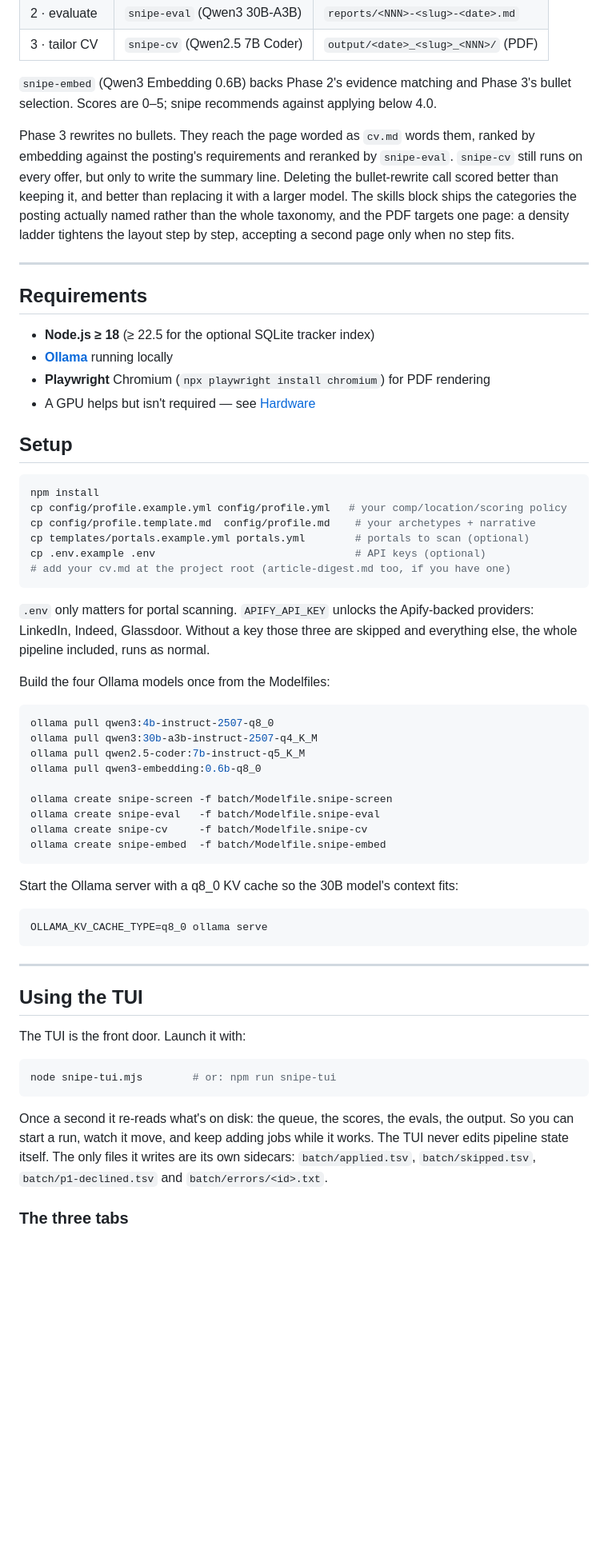
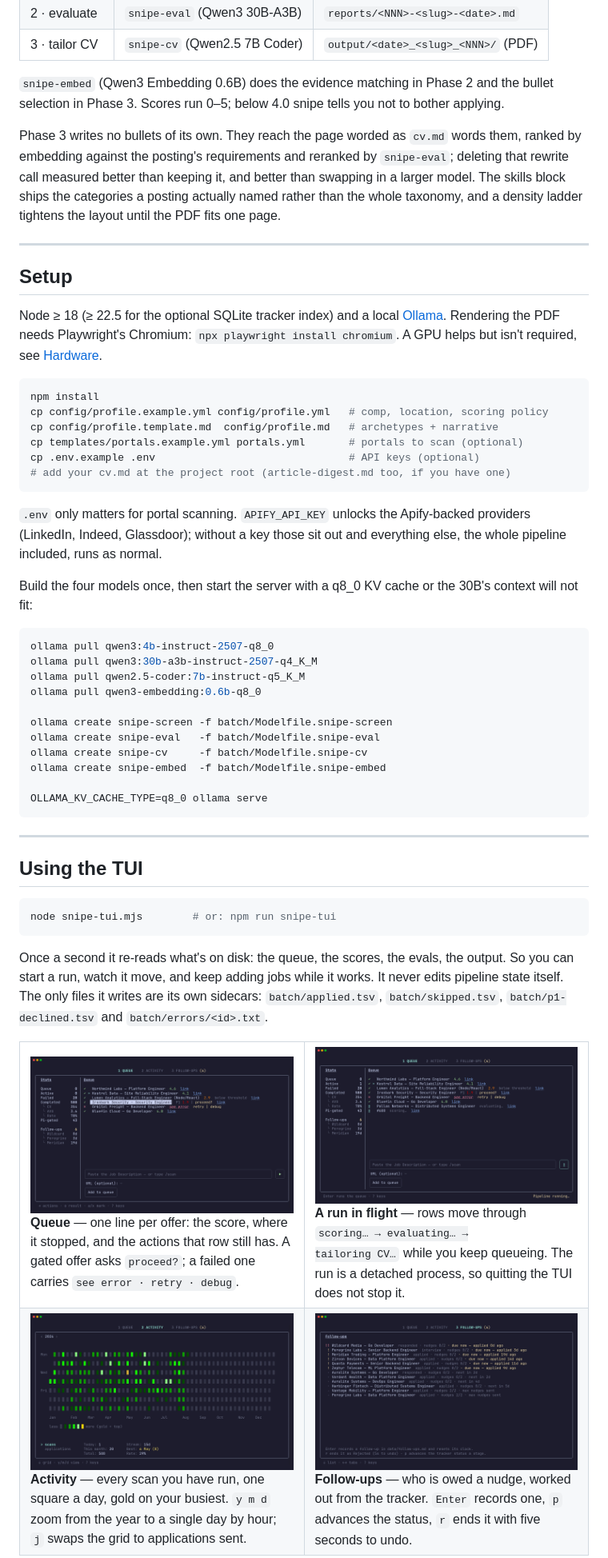
Before and after one commit to dsk1ra/snipe-cli, a Markdown page: README.md, the part around the change printed below. Shown: that part at 80% size. Rendered like a GitHub page; pictures changed too: demo/screens/activity-year.png (added), demo/screens/followups.png (added), demo/screens/queue.png (added); blank space fills up the shorter version.

````diff
--- a/README.md
+++ b/README.md
@@ -46,44 +51,41 @@ yours.
 | 2 · evaluate | `snipe-eval` (Qwen3 30B-A3B) | `reports/<NNN>-<slug>-<date>.md` |
 | 3 · tailor CV | `snipe-cv` (Qwen2.5 7B Coder) | `output/<date>_<slug>_<NNN>/` (PDF) |
 
-`snipe-embed` (Qwen3 Embedding 0.6B) backs Phase 2's evidence matching and
-Phase 3's bullet selection. Scores are 0–5; snipe recommends against applying
-below 4.0.
+`snipe-embed` (Qwen3 Embedding 0.6B) does the evidence matching in Phase 2 and
+the bullet selection in Phase 3. Scores run 0–5; below 4.0 snipe tells you not to
+bother applying.
 
-Phase 3 rewrites no bullets. They reach the page worded as `cv.md` words them,
-ranked by embedding against the posting's requirements and reranked by
-`snipe-eval`. `snipe-cv` still runs on every offer, but only to write the summary
-line. Deleting the bullet-rewrite call scored better than keeping it, and better
-than replacing it with a larger model. The skills block ships the categories the posting actually named
-rather than the whole taxonomy, and the PDF targets one page: a density ladder
-tightens the layout step by step, accepting a second page only when no step
-fits.
+Phase 3 writes no bullets of its own. They reach the page worded as `cv.md` words
+them, ranked by embedding against the posting's requirements and reranked by
+`snipe-eval`; deleting that rewrite call measured better than keeping it, and
+better than swapping in a larger model. The skills block ships the categories a
+posting actually named rather than the whole taxonomy, and a density ladder
+tightens the layout until the PDF fits one page.
 
 ---
 
-## Requirements
+## Setup
 
-- **Node.js ≥ 18** (≥ 22.5 for the optional SQLite tracker index)
-- **[Ollama](https://ollama.com)** running locally
-- **Playwright** Chromium (`npx playwright install chromium`) for PDF rendering
-- A GPU helps but isn't required — see [Hardware](#hardware)
-
-## Setup
+Node ≥ 18 (≥ 22.5 for the optional SQLite tracker index) and a local
+[Ollama](https://ollama.com). Rendering the PDF needs Playwright's Chromium:
+`npx playwright install chromium`. A GPU helps but isn't required, see
+[Hardware](#hardware).
 
 ```bash
 npm install
-cp config/profile.example.yml config/profile.yml   # your comp/location/scoring policy
-cp config/profile.template.md  config/profile.md    # your archetypes + narrative
-cp templates/portals.example.yml portals.yml        # portals to scan (optional)
-cp .env.example .env                                # API keys (optional)
+cp config/profile.example.yml config/profile.yml   # comp, location, scoring policy
+cp config/profile.template.md  config/profile.md   # archetypes + narrative
+cp templates/portals.example.yml portals.yml       # portals to scan (optional)
+cp .env.example .env                               # API keys (optional)
 # add your cv.md at the project root (article-digest.md too, if you have one)
 ```
 
 `.env` only matters for portal scanning. `APIFY_API_KEY` unlocks the Apify-backed
-providers: LinkedIn, Indeed, Glassdoor. Without a key those three are skipped and
+providers (LinkedIn, Indeed, Glassdoor); without a key those sit out and
 everything else, the whole pipeline included, runs as normal.
 
-Build the four Ollama models once from the Modelfiles:
+Build the four models once, then start the server with a q8_0 KV cache or the
+30B's context will not fit:
 
 ```bash
 ollama pull qwen3:4b-instruct-2507-q8_0
@@ -95,11 +97,7 @@ ollama create snipe-screen -f batch/Modelfile.snipe-screen
 ollama create snipe-eval   -f batch/Modelfile.snipe-eval
 ollama create snipe-cv     -f batch/Modelfile.snipe-cv
 ollama create snipe-embed  -f batch/Modelfile.snipe-embed
-```
 
-Start the Ollama server with a q8_0 KV cache so the 30B model's context fits:
-
-```bash
 OLLAMA_KV_CACHE_TYPE=q8_0 ollama serve
 ```
 
@@ -107,17 +105,36 @@ OLLAMA_KV_CACHE_TYPE=q8_0 ollama serve
 
 ## Using the TUI
 
-The TUI is the front door. Launch it with:
-
 ```bash
 node snipe-tui.mjs        # or: npm run snipe-tui
 ```
 
 Once a second it re-reads what's on disk: the queue, the scores, the evals, the
 output. So you can start a run, watch it move, and keep adding jobs while it
-works. The TUI never edits pipeline state itself. The only files it writes are
-its own sidecars: `batch/applied.tsv`, `batch/skipped.tsv`,
-`batch/p1-declined.tsv` and `batch/errors/<id>.txt`.
+works. It never edits pipeline state itself. The only files it writes are its own
+sidecars: `batch/applied.tsv`, `batch/skipped.tsv`, `batch/p1-declined.tsv` and
+`batch/errors/<id>.txt`.
 
-### The three tabs
+<table>
+<tr>
+<td width="50%"><a href="demo/screens/queue.png"><img src="demo/screens/queue.png" alt="The queue tab"></a><br>
+<b>Queue</b> — one line per offer: the score, where it stopped, and the actions
+that row still has. A gated offer asks <code>proceed?</code>; a failed one
+carries <code>see error · retry · debug</code>.</td>
+<td width="50%"><a href="demo/screens/running.png"><img src="demo/screens/running.png" alt="A run in flight"></a><br>
+<b>A run in flight</b> — rows move through <code>scoring… → evaluating… →
+tailoring CV…</code> while you keep queueing. The run is a detached process, so
+quitting the TUI does not stop it.</td>
+</tr>
+<tr>
+<td><a href="demo/screens/activity-year.png"><img src="demo/screens/activity-year.png" alt="The activity heatmap"></a><br>
+<b>Activity</b> — every scan you have run, one square a day, gold on your
+busiest. <code>y m d</code> zoom from the year to a single day by hour;
+<code>j</code> swaps the grid to applications sent.</td>
+<td><a href="demo/screens/followups.png"><img src="demo/screens/followups.png" alt="The follow-ups tab"></a><br>
+<b>Follow-ups</b> — who is owed a nudge, worked out from the tracker.
+<code>Enter</code> records one, <code>p</code> advances the status,
+<code>r</code> ends it with five seconds to undo.</td>
+</tr>
+</table>
 
````
Also changed, not shown: other parts of README.md (+54 -106 lines), 3 other files.
